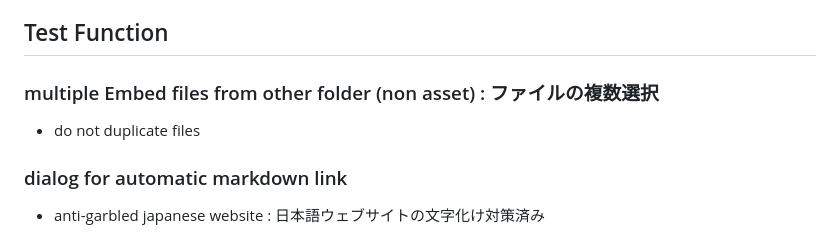
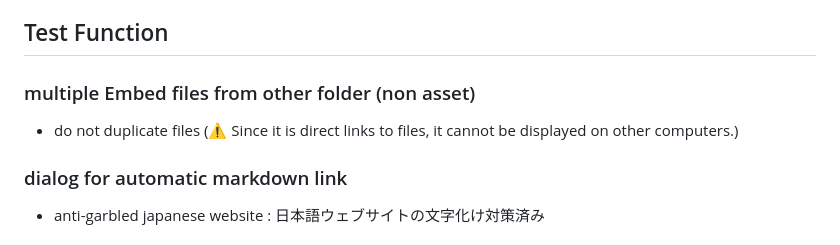
Before and after one commit to YU000jp/Logseq-column-Layout, a Markdown page: README.md, the part around the change. Rendered like a GitHub page.

```diff
--- a/README.md
+++ b/README.md
@@ -73,9 +73,9 @@
 
 ## Test Function
 
-### multiple Embed files from other folder (non asset) : ファイルの複数選択
+### multiple Embed files from other folder (non asset)
 
-- do not duplicate files
+- do not duplicate files (⚠ Since it is direct links to files, it cannot be displayed on other computers.)
 
 ### dialog for automatic markdown link
 
```
